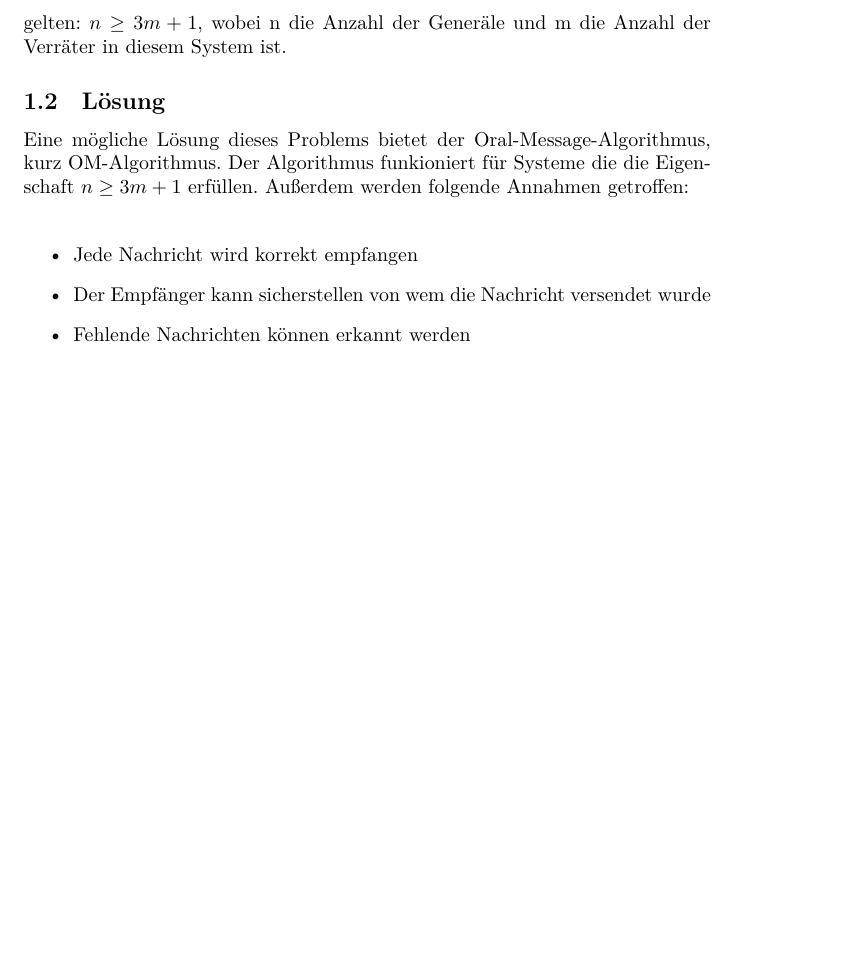
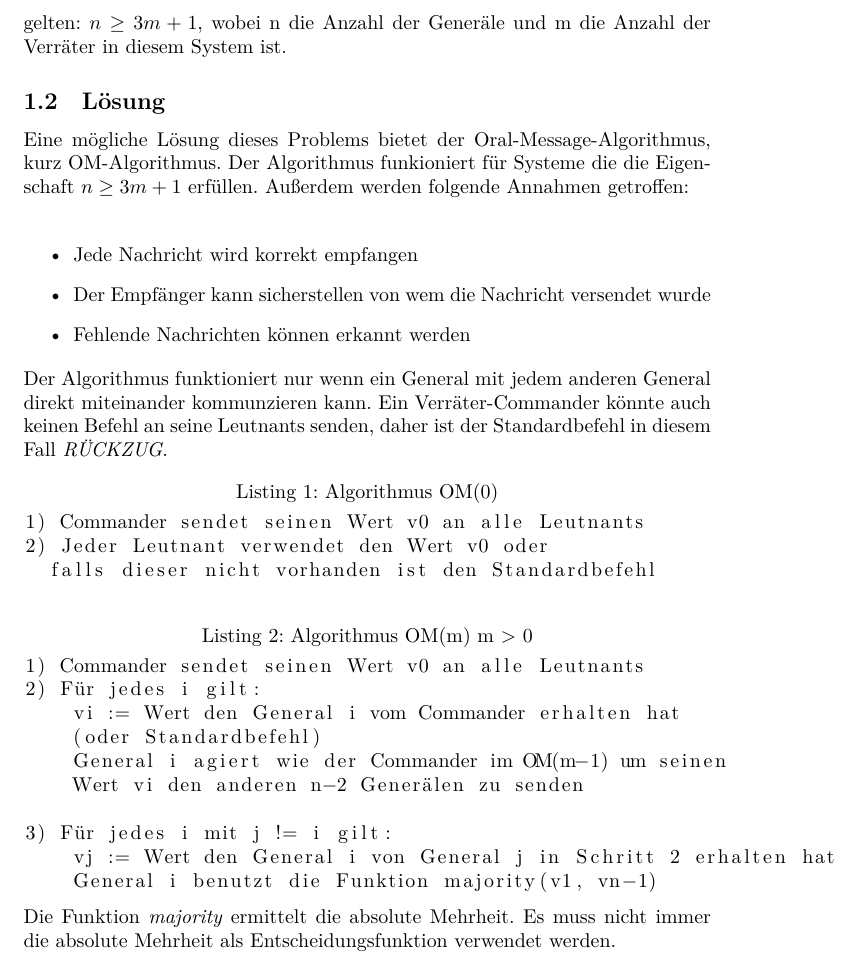
Before and after one commit to MatthiasReumann/reumann-byzantine-fault, a LaTeX document (doc/ByzantinischeFehler.tex): part of page 5 of 5, cut so that both start at the same text, the shorter picture padded with empty space. The pictures show the PDF file doc/ByzantinischeFehler.pdf that the author committed with the source.

Commit message:
Add algorithm pseudo

```diff
--- a/doc/ByzantinischeFehler.tex
+++ b/doc/ByzantinischeFehler.tex
@@ -158,3 +159,13 @@ folgende Annahmen getroffen: \\
     \item Fehlende Nachrichten können erkannt werden
 \end{itemize}
 
+Der Algorithmus funktioniert nur wenn ein General mit jedem anderen General
+direkt miteinander kommunzieren kann. Ein Verräter-Commander könnte auch
+keinen Befehl an seine Leutnants senden, daher ist der Standardbefehl in diesem
+Fall \textit{RÜCKZUG}.
+
+\begin{lstlisting}[caption=Algorithmus OM(0)]
+1) Commander sendet seinen Wert v0 an alle Leutnants
+2) Jeder Leutnant verwendet den Wert v0 oder
+  falls dieser nicht vorhanden ist den Standardbefehl
+\end{lstlisting}
@@ -160,0 +179 @@ folgende Annahmen getroffen: \\
+    (oder Standardbefehl)
@@ -161,2 +185,8 @@ folgende Annahmen getroffen: \\
+    General i benutzt die Funktion majority(v1, vn-1)
+\end{lstlisting}
+
+Die Funktion \textit{majority} ermittelt die absolute Mehrheit.
+Es muss nicht immer die absolute Mehrheit als Entscheidungsfunktion verwendet werden.
+
 
 \iffalse
```
Also changed, not shown: doc/ByzantinischeFehler.pdf, doc/ByzantinischeFehler.tex (15 more changed lines).
